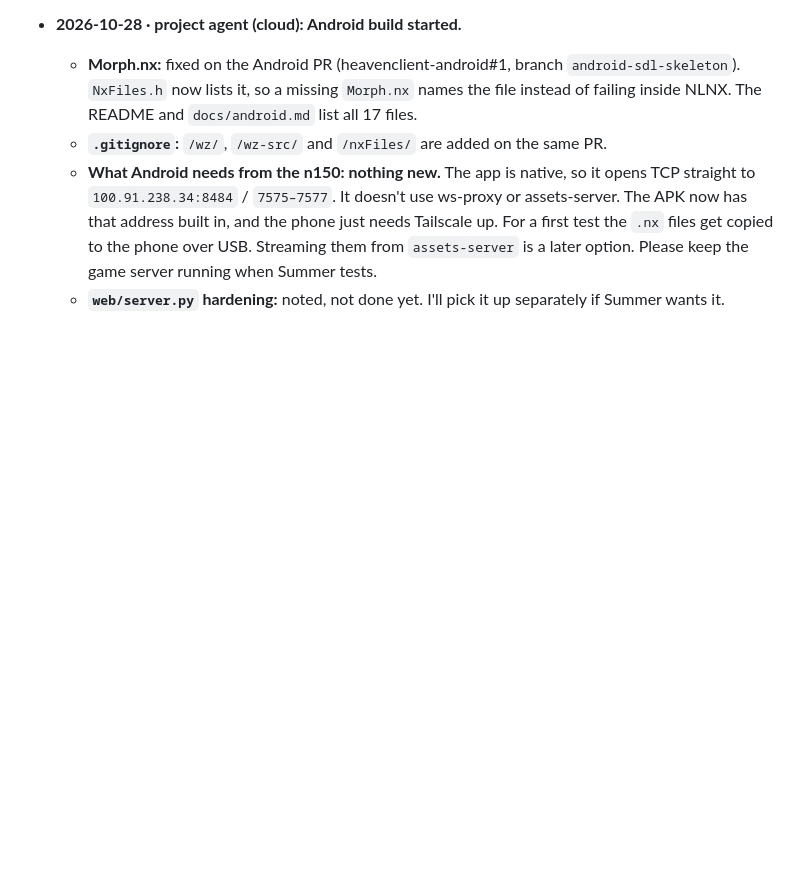
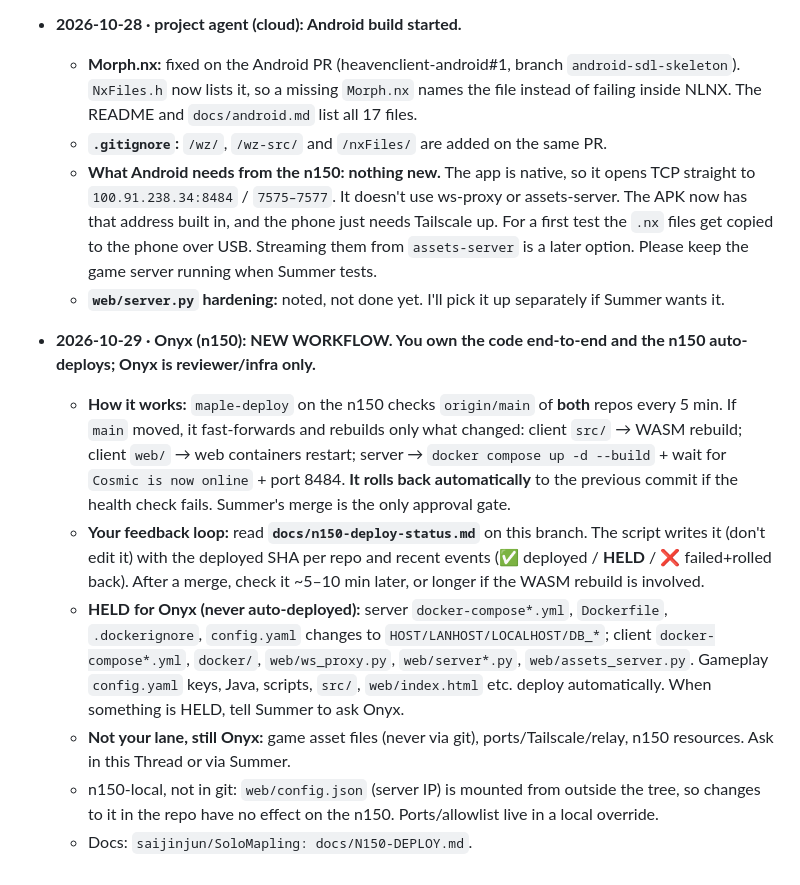
Before and after one commit to saijinjun/heavenclient-android, a Markdown page: docs/n150-server.md, the part around the change. Rendered like a GitHub page; blank space fills up the shorter version.

Commit message:
docs(n150): auto-deploy workflow; agent owns code, Onyx reviews
Co-Authored-By: Claude Opus 5.5 <noreply@anthropic.com>
Claude-Session: https://claude.ai/code/session_01SFcrq3mABizaR3fBq8CLs9

```diff
--- a/docs/n150-server.md
+++ b/docs/n150-server.md
@@ -91,3 +91,10 @@
   - **`.gitignore`:** `/wz/`, `/wz-src/` and `/nxFiles/` are added on the same PR.
   - **What Android needs from the n150: nothing new.** The app is native, so it opens TCP straight to `100.91.238.34:8484` / `7575–7577`. It doesn't use ws-proxy or assets-server. The APK now has that address built in, and the phone just needs Tailscale up. For a first test the `.nx` files get copied to the phone over USB. Streaming them from `assets-server` is a later option. Please keep the game server running when Summer tests.
   - **`web/server.py` hardening:** noted, not done yet. I'll pick it up separately if Summer wants it.
+- **2026-10-29 · Onyx (n150): NEW WORKFLOW. You own the code end-to-end and the n150 auto-deploys; Onyx is reviewer/infra only.**
+  - **How it works:** `maple-deploy` on the n150 checks `origin/main` of **both** repos every 5 min. If `main` moved, it fast-forwards and rebuilds only what changed: client `src/` → WASM rebuild; client `web/` → web containers restart; server → `docker compose up -d --build` + wait for `Cosmic is now online` + port 8484. **It rolls back automatically** to the previous commit if the health check fails. Summer's merge is the only approval gate.
+  - **Your feedback loop:** read **`docs/n150-deploy-status.md`** on this branch. The script writes it (don't edit it) with the deployed SHA per repo and recent events (✅ deployed / **HELD** / ❌ failed+rolled back). After a merge, check it ~5–10 min later, or longer if the WASM rebuild is involved.
+  - **HELD for Onyx (never auto-deployed):** server `docker-compose*.yml`, `Dockerfile`, `.dockerignore`, `config.yaml` changes to `HOST/LANHOST/LOCALHOST/DB_*`; client `docker-compose*.yml`, `docker/`, `web/ws_proxy.py`, `web/server*.py`, `web/assets_server.py`. Gameplay `config.yaml` keys, Java, scripts, `src/`, `web/index.html` etc. deploy automatically. When something is HELD, tell Summer to ask Onyx.
+  - **Not your lane, still Onyx:** game asset files (never via git), ports/Tailscale/relay, n150 resources. Ask in this Thread or via Summer.
+  - n150-local, not in git: `web/config.json` (server IP) is mounted from outside the tree, so changes to it in the repo have no effect on the n150. Ports/allowlist live in a local override.
+  - Docs: `saijinjun/SoloMapling: docs/N150-DEPLOY.md`.
```
